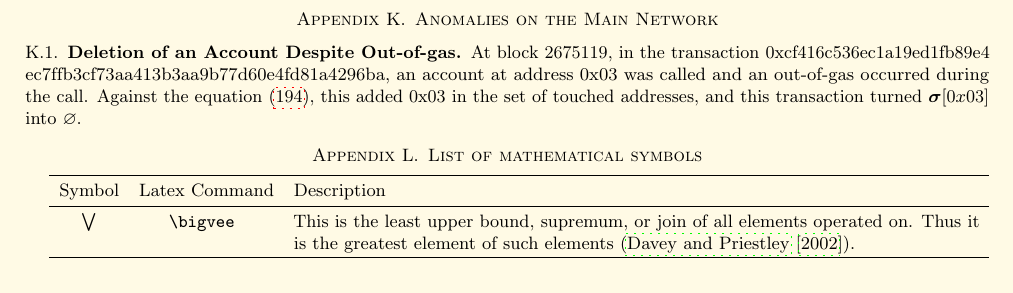
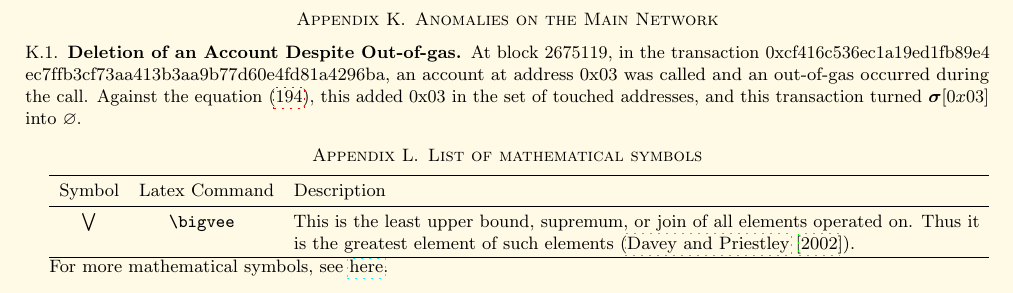
Before and after one commit to ethereum/yellowpaper, a LaTeX paper (Paper.tex): part of page 38 of 38, cut so that both start at the same text. Compiled offline with pdfLaTeX; a LaTeX package or settings file that is missing is left out.

Commit message:
For more mathematical symbols, see \href{https://en.wikipedia.org/wiki/List_of_mathematical_symbols}{here}.

```diff
--- a/Paper.tex
+++ b/Paper.tex
@@ -2562,4 +2562,6 @@ Symbol & Latex Command & Description \\
 \linkdest{bigvee}$\bigvee$ & \verb|\bigvee| & This is the least upper bound, supremum, or join of all elements operated on. Thus it is the greatest element of such elements (\cite{Davey2002_zbMATH01748069}).\\
 \bottomrule
 \end{tabu*}
+
+For more mathematical symbols, see \href{https://en.wikipedia.org/wiki/List_of_mathematical_symbols}{here}.
 \end{document}
```
